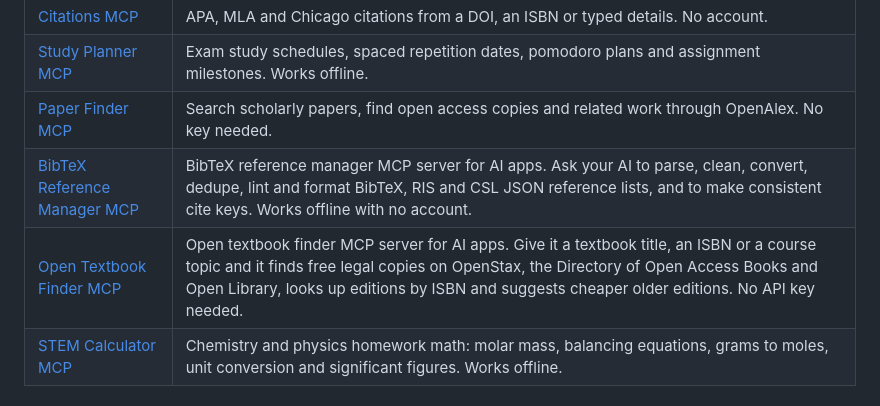
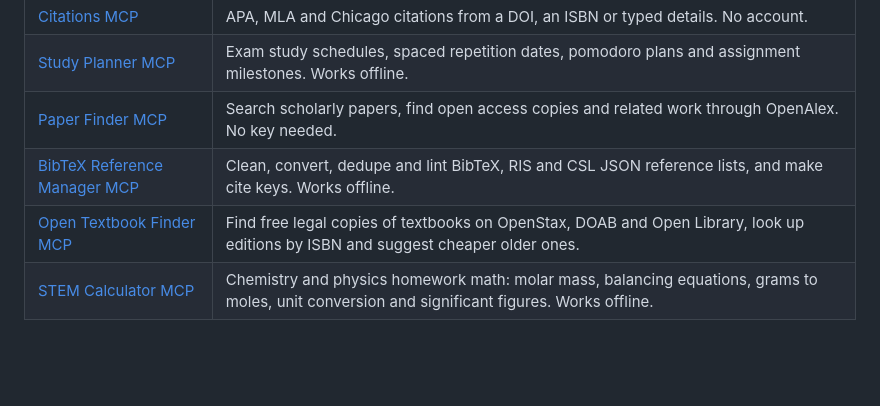
Before and after one commit to AnonymousOnyx22/brightspace-d2l-mcp, a Markdown page: README.md, the part around the change. GitHub-like rendering; blank space fills up the shorter version.

Commit message:
Update the table of sibling MCP servers in the README

```diff
--- a/README.md
+++ b/README.md
@@ -412,8 +412,8 @@ All free, open source and read only where they touch your accounts. Browse the f
 | [Citations MCP](https://github.com/AnonymousOnyx22/student-citations-mcp) | APA, MLA and Chicago citations from a DOI, an ISBN or typed details. No account. |
 | [Study Planner MCP](https://github.com/AnonymousOnyx22/study-planner-mcp) | Exam study schedules, spaced repetition dates, pomodoro plans and assignment milestones. Works offline. |
 | [Paper Finder MCP](https://github.com/AnonymousOnyx22/paper-finder-student-mcp) | Search scholarly papers, find open access copies and related work through OpenAlex. No key needed. |
-| [BibTeX Reference Manager MCP](https://github.com/AnonymousOnyx22/bibtex-reference-manager-mcp) | BibTeX reference manager MCP server for AI apps. Ask your AI to parse, clean, convert, dedupe, lint and format BibTeX, RIS and CSL JSON reference lists, and to make consistent cite keys. Works offline with no account. |
-| [Open Textbook Finder MCP](https://github.com/AnonymousOnyx22/open-textbook-finder-mcp) | Open textbook finder MCP server for AI apps. Give it a textbook title, an ISBN or a course topic and it finds free legal copies on OpenStax, the Directory of Open Access Books and Open Library, looks up editions by ISBN and suggests cheaper older editions. No API key needed. |
+| [BibTeX Reference Manager MCP](https://github.com/AnonymousOnyx22/bibtex-reference-manager-mcp) | Clean, convert, dedupe and lint BibTeX, RIS and CSL JSON reference lists, and make cite keys. Works offline. |
+| [Open Textbook Finder MCP](https://github.com/AnonymousOnyx22/open-textbook-finder-mcp) | Find free legal copies of textbooks on OpenStax, DOAB and Open Library, look up editions by ISBN and suggest cheaper older ones. |
 | [STEM Calculator MCP](https://github.com/AnonymousOnyx22/stem-calc-student-mcp) | Chemistry and physics homework math: molar mass, balancing equations, grams to moles, unit conversion and significant figures. Works offline. |
 
 ## License
```
